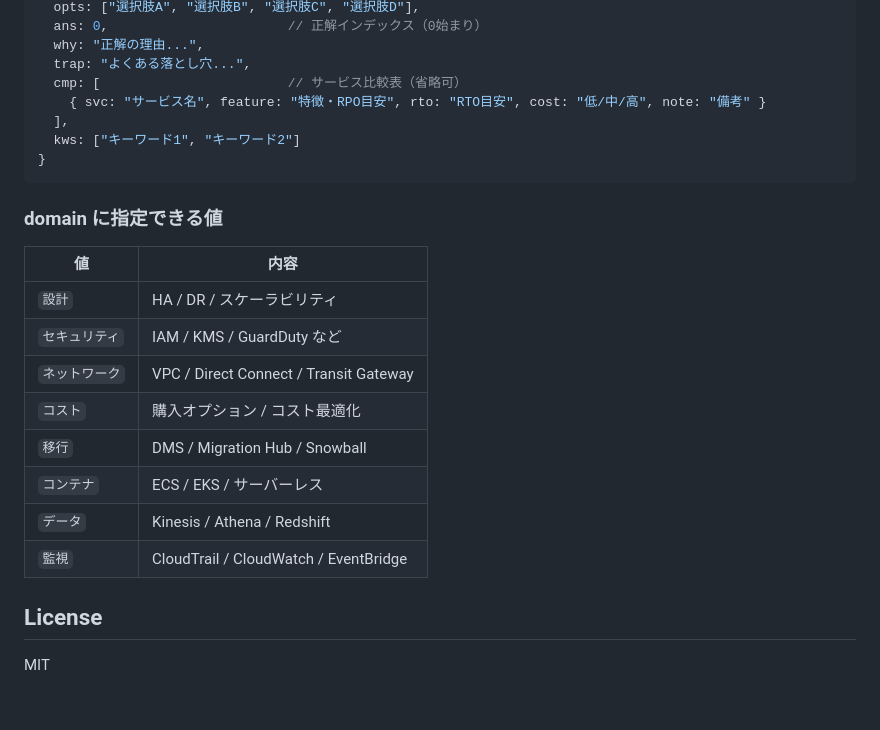
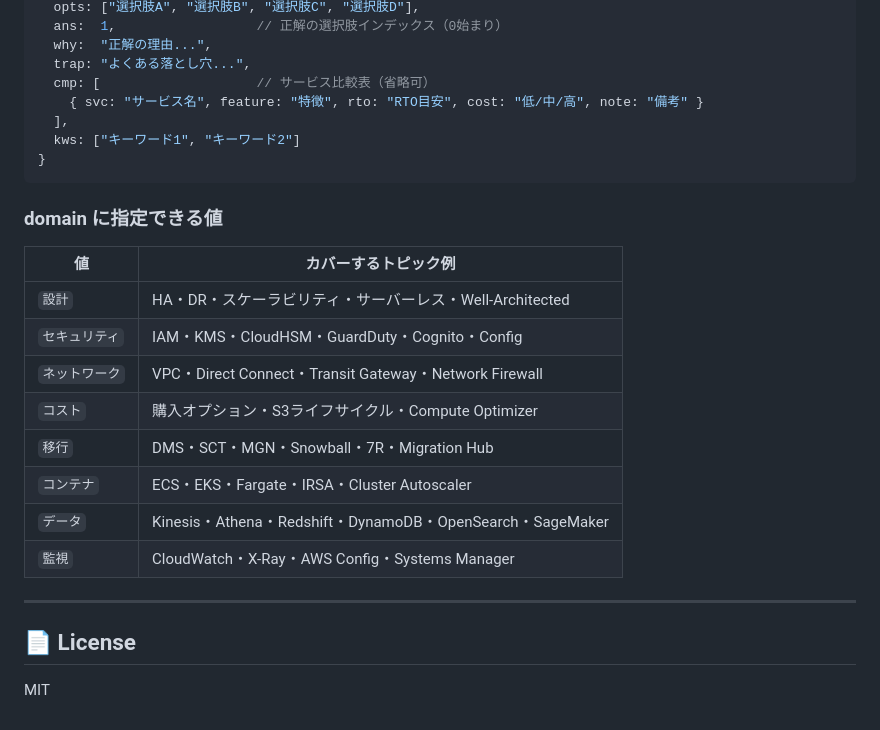
Before and after one commit to ykobayashi-jp/aws-sap-study, a Markdown page: README.md, the part around one of its changes. GitHub-like rendering.

```diff
--- a/README.md
+++ b/README.md
@@ -54,9 +94,9 @@ aws-sap-study/
   opts: ["選択肢A", "選択肢B", "選択肢C", "選択肢D"],
-  ans: 0,                       // 正解インデックス（0始まり）
-  why: "正解の理由...",
+  ans:  1,                  // 正解の選択肢インデックス（0始まり）
+  why:  "正解の理由...",
   trap: "よくある落とし穴...",
-  cmp: [                        // サービス比較表（省略可）
-    { svc: "サービス名", feature: "特徴・RPO目安", rto: "RTO目安", cost: "低/中/高", note: "備考" }
+  cmp: [                    // サービス比較表（省略可）
+    { svc: "サービス名", feature: "特徴", rto: "RTO目安", cost: "低/中/高", note: "備考" }
   ],
   kws: ["キーワード1", "キーワード2"]
 }
@@ -64,17 +104,19 @@ aws-sap-study/
 
 ### domain に指定できる値
 
-| 値 | 内容 |
+| 値 | カバーするトピック例 |
 |---|---|
-| `設計` | HA / DR / スケーラビリティ |
-| `セキュリティ` | IAM / KMS / GuardDuty など |
-| `ネットワーク` | VPC / Direct Connect / Transit Gateway |
-| `コスト` | 購入オプション / コスト最適化 |
-| `移行` | DMS / Migration Hub / Snowball |
-| `コンテナ` | ECS / EKS / サーバーレス |
-| `データ` | Kinesis / Athena / Redshift |
-| `監視` | CloudTrail / CloudWatch / EventBridge |
+| `設計` | HA・DR・スケーラビリティ・サーバーレス・Well-Architected |
+| `セキュリティ` | IAM・KMS・CloudHSM・GuardDuty・Cognito・Config |
+| `ネットワーク` | VPC・Direct Connect・Transit Gateway・Network Firewall |
+| `コスト` | 購入オプション・S3ライフサイクル・Compute Optimizer |
+| `移行` | DMS・SCT・MGN・Snowball・7R・Migration Hub |
+| `コンテナ` | ECS・EKS・Fargate・IRSA・Cluster Autoscaler |
+| `データ` | Kinesis・Athena・Redshift・DynamoDB・OpenSearch・SageMaker |
+| `監視` | CloudWatch・X-Ray・AWS Config・Systems Manager |
 
-## License
+---
+
+## 📄 License
 
 MIT
```
Also changed, not shown: other parts of README.md (+61 -21 lines).
